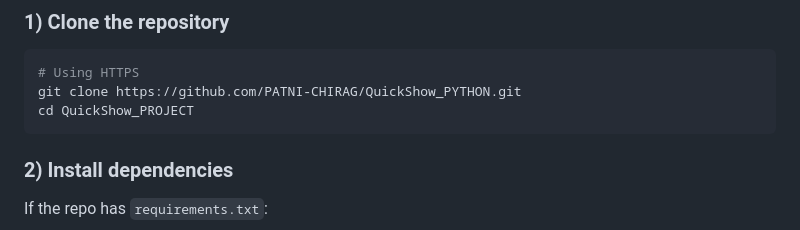
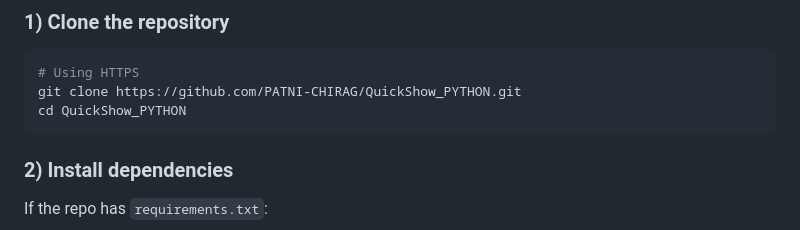
Before and after one commit to PATNI-CHIRAG/QuickShow_PYTHON-DJANGO, a Markdown page: README.md, the part around the change. GitHub-like rendering.

Commit message:
Updated README with setup instructions

````diff
--- a/README.md
+++ b/README.md
@@ -56,7 +56,7 @@ bookmyshow_project/
 ```bash
 # Using HTTPS
 git clone https://github.com/PATNI-CHIRAG/QuickShow_PYTHON.git
-cd QuickShow_PROJECT
+cd QuickShow_PYTHON
 ```
 
 ### 2) Install dependencies
````
